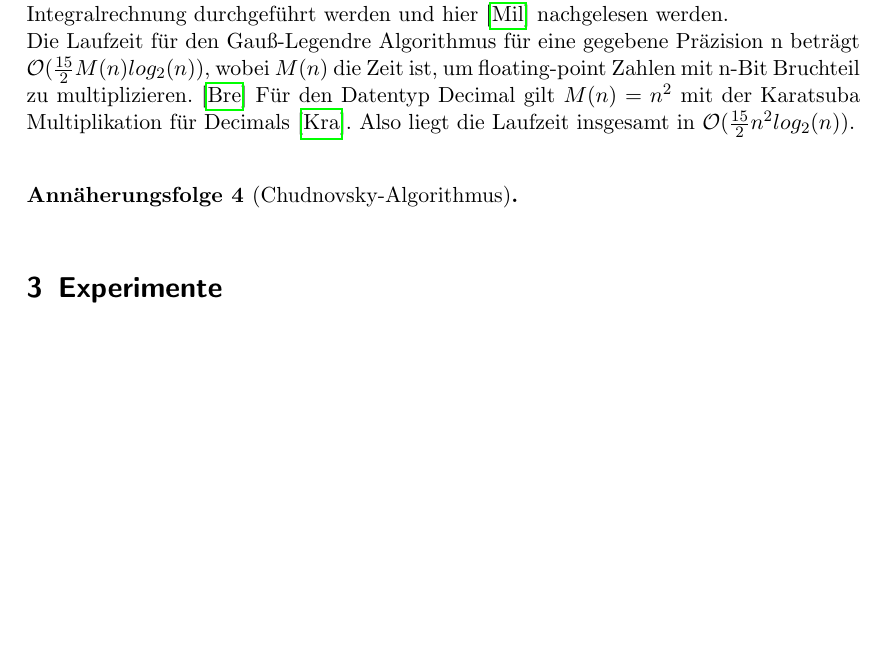
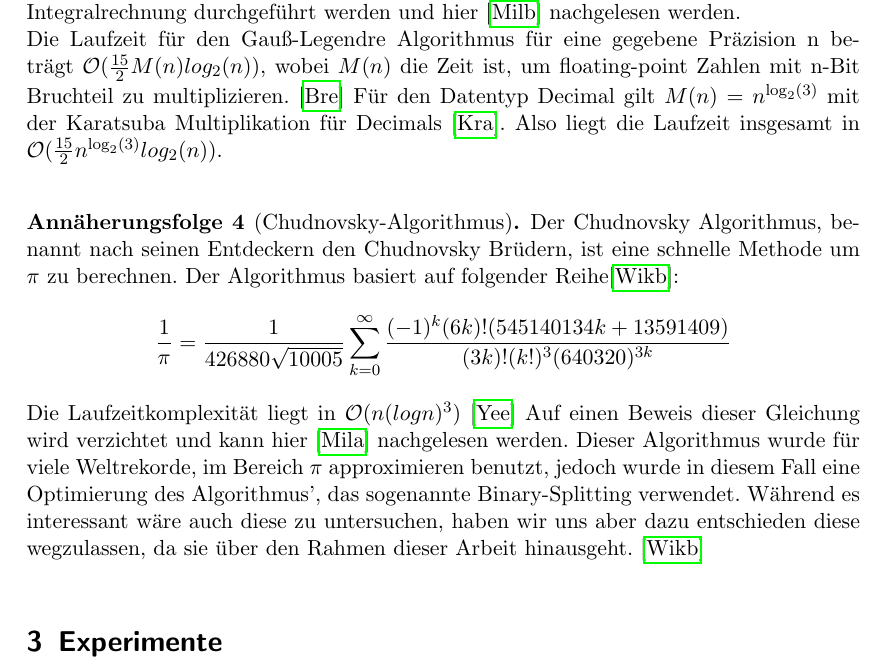
Before and after one commit to michaelvanstraten/ewr-so-se-2024, a LaTeX document (src/approximation-of-pi/bericht.tex): part of page 9 of 13, cut so that both start at the same text, the shorter picture padded with empty space. Compiled offline with pdfLaTeX.

Commit message:
Added Chudnovsky

```diff
--- a/src/approximation-of-pi/bericht.tex
+++ b/src/approximation-of-pi/bericht.tex
@@ -274,11 +274,19 @@ Der Beweis, dass der oben genannte Algorithmus tatsächlich gegen \(\pi\) konver
 für diese Arbeit, kann jedoch mit der Integralrechnung durchgeführt werden und hier \cite{Gauß-Legendre} nachgelesen werden. \\
 Die Laufzeit für den Gauß-Legendre Algorithmus für eine gegebene Präzision n beträgt \(\mathcal{O}(\frac{15}{2}M(n)log_2(n))\),
 wobei \(M(n)\) die Zeit ist, um floating-point Zahlen mit n-Bit Bruchteil zu multiplizieren. \cite{AGM-Gauß-Legendre}
-Für den Datentyp Decimal gilt \(M(n) = n^2\) mit der Karatsuba Multiplikation für Decimals \cite{Decimal-Multiplication}.
-Also liegt die Laufzeit insgesamt in \(\mathcal{O}(\frac{15}{2}n^2log_2(n))\).
+Für den Datentyp Decimal gilt \(M(n) = n^{\log_{2}(3)}\) mit der Karatsuba Multiplikation für Decimals \cite{Decimal-Multiplication}.
+Also liegt die Laufzeit insgesamt in \(\mathcal{O}(\frac{15}{2}n^{\log_{2}(3)}log_2(n))\).
 \end{approximation sequence}
 
 \begin{approximation sequence}[Chudnovsky-Algorithmus]
+Der Chudnovsky Algorithmus, benannt nach seinen Entdeckern den Chudnovsky Brüdern, ist eine schnelle Methode um \(\pi\) zu berechnen.
+Der Algorithmus basiert auf folgender Reihe\cite{Chudnovsky}:
+\[\frac{1}{\pi} = \frac{1}{426880\sqrt{10005}}\sum_{k = 0}^{\infty}\frac{(-1)^k(6k)!(545140134k+13591409)}{(3k)!(k!)^3(640320)^{3k}}\]
+Die Laufzeitkomplexität liegt in \(\mathcal{O}(n(logn)^3)\) \cite{Runtime-Chudnovsky}
+Auf einen Beweis dieser Gleichung wird verzichtet und kann hier \cite{Chudnovsky-Proof} nachgelesen werden.
+Dieser Algorithmus wurde für viele Weltrekorde, im Bereich \(\pi\) approximieren benutzt, jedoch wurde in diesem Fall eine Optimierung
+des Algorithmus', das sogenannte Binary-Splitting verwendet. Während es interessant wäre auch diese zu untersuchen, haben wir uns aber dazu
+entschieden diese wegzulassen, da sie über den Rahmen dieser Arbeit hinausgeht. \cite{Chudnovsky}
 
 \end{approximation sequence}
 
```
Also changed, not shown: src/approximation-of-pi/bericht.bib (+24 -0 lines).
